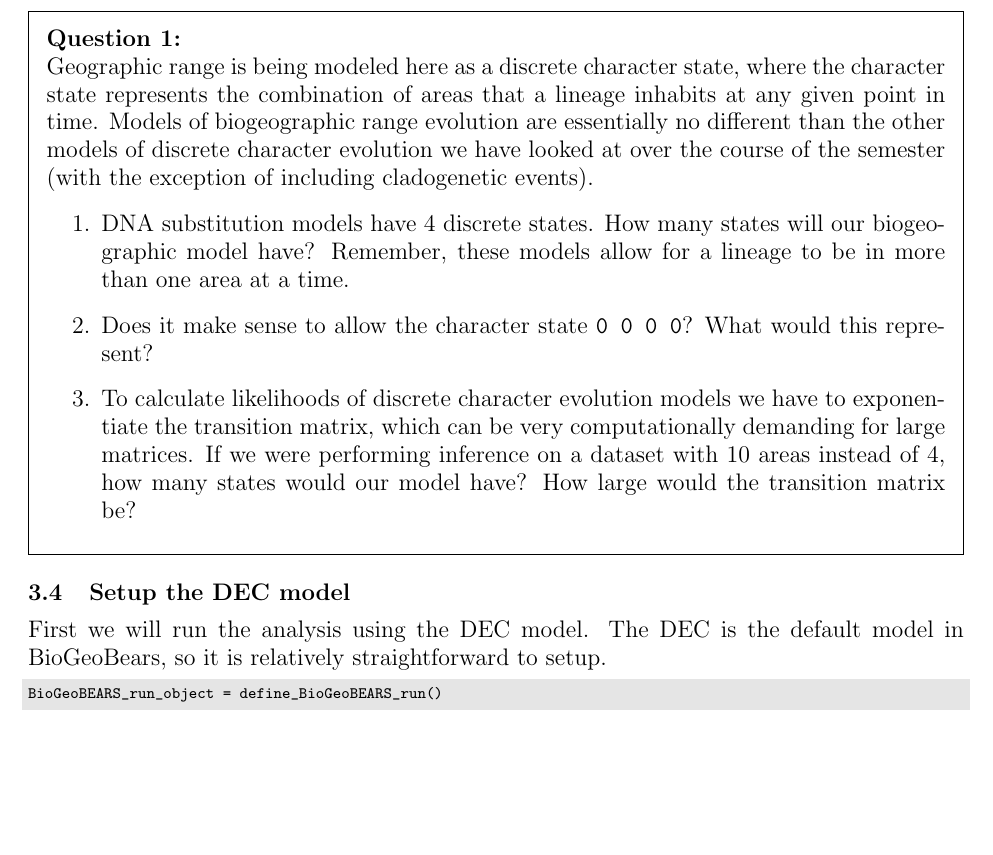
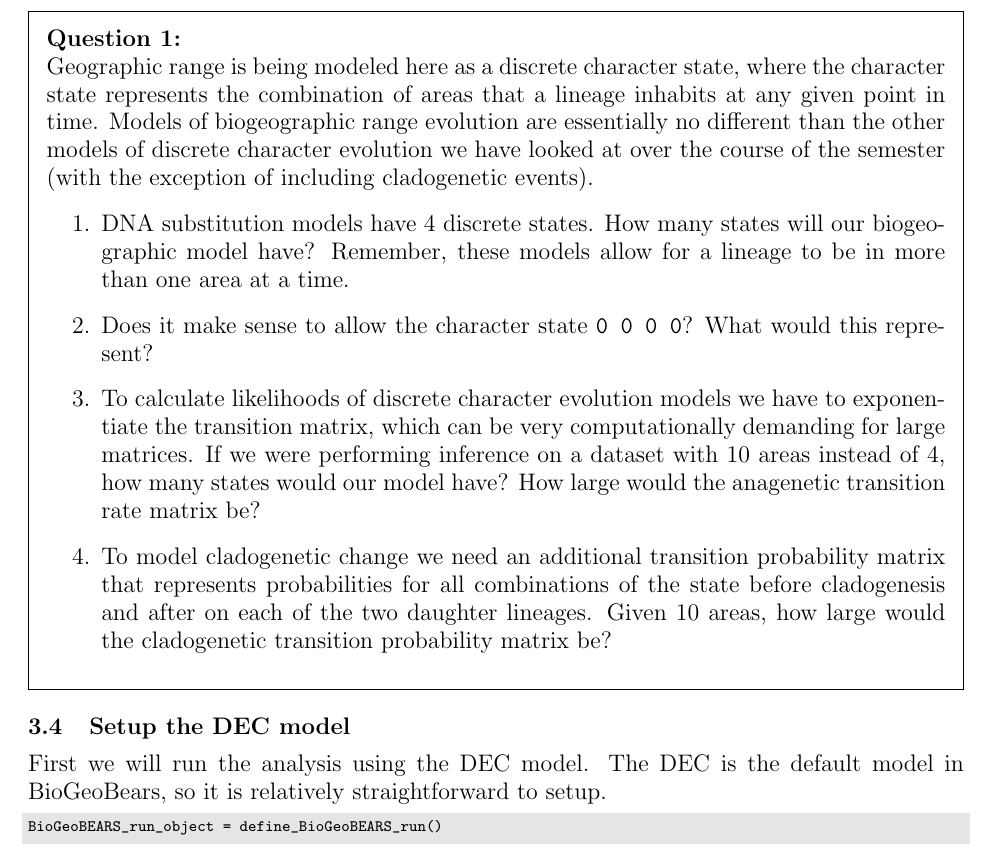
Before and after one commit to wf8/ib200, a LaTeX document (labs/12/lab12.tex): part of page 4 of 7, cut so that both start at the same text, the shorter picture padded with empty space. Compiled offline with pdfLaTeX.

Commit message:
more to lab12

```diff
--- a/labs/12/lab12.tex
+++ b/labs/12/lab12.tex
@@ -261,7 +261,12 @@ including cladogenetic events).
       computationally demanding for large matrices.
       If we were performing inference on a dataset with 10 areas
         instead of 4, how many states would our model have?
-        How large would the transition matrix be?
+        How large would the anagenetic transition rate matrix be?
+\item To model cladogenetic change we need an additional transition
+        probability matrix that represents probabilities for all
+        combinations of the state before cladogenesis
+        and after on each of the two daughter lineages.
+        Given 10 areas, how large would the cladogenetic transition probability matrix be?
 \end{enumerate}
 \end{framed}
 
```
Also changed, not shown: labs/12/lab12.pdf.
